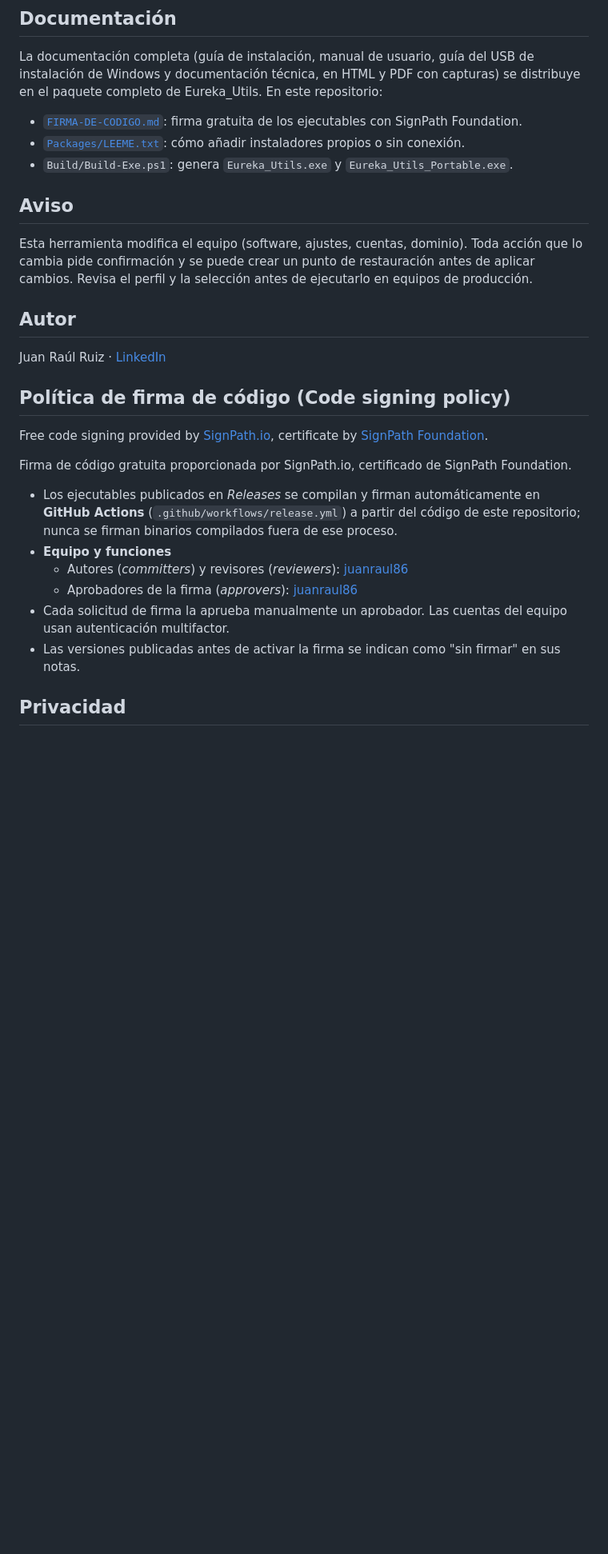
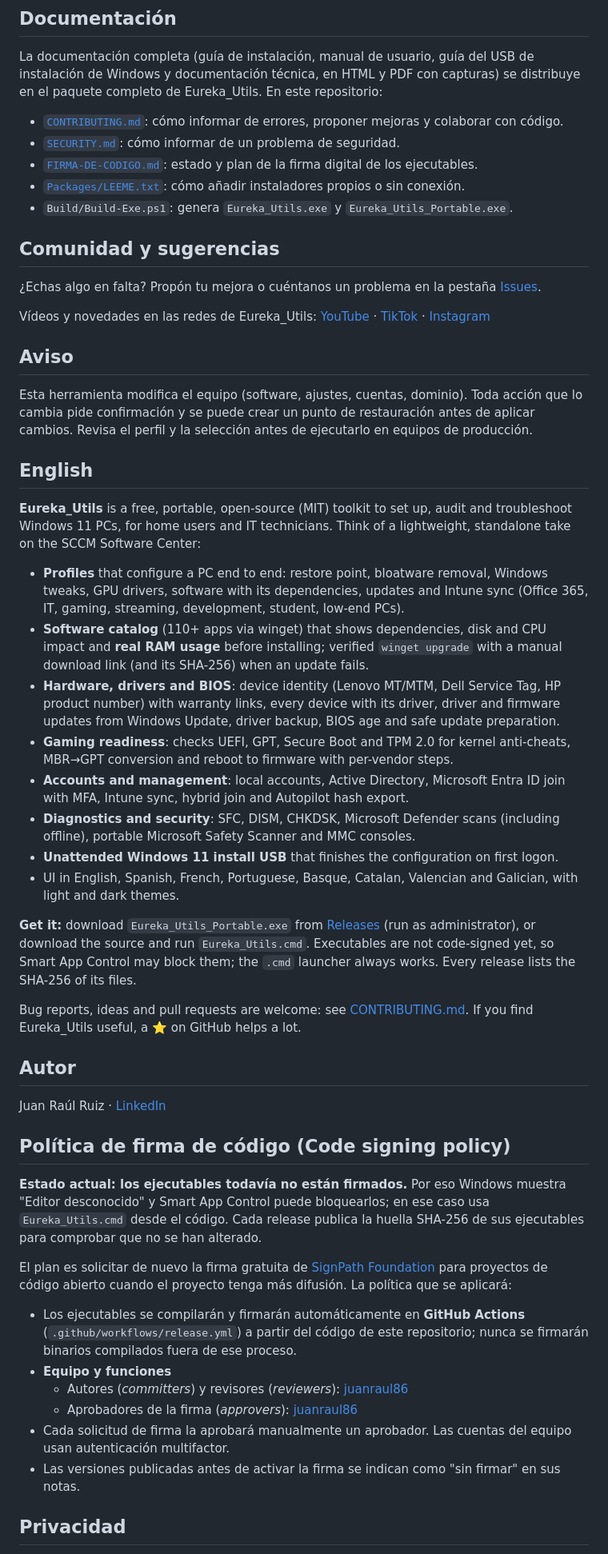
Before and after one commit to juanraul86/Eureka_Utils, a Markdown page: README.md, the part around one of its changes. Shown at 80% size. GitHub-like rendering; blank space fills up the shorter version.

```diff
--- a/README.md
+++ b/README.md
@@ -43,31 +58,54 @@ También funciona sin interfaz, por ejemplo: `Eureka_Utils.cmd -Perfil "Oficina
 
 La documentación completa (guía de instalación, manual de usuario, guía del USB de instalación de Windows y documentación técnica, en HTML y PDF con capturas) se distribuye en el paquete completo de Eureka_Utils. En este repositorio:
 
-- [`FIRMA-DE-CODIGO.md`](FIRMA-DE-CODIGO.md): firma gratuita de los ejecutables con SignPath Foundation.
+- [`CONTRIBUTING.md`](CONTRIBUTING.md): cómo informar de errores, proponer mejoras y colaborar con código.
+- [`SECURITY.md`](SECURITY.md): cómo informar de un problema de seguridad.
+- [`FIRMA-DE-CODIGO.md`](FIRMA-DE-CODIGO.md): estado y plan de la firma digital de los ejecutables.
 - [`Packages/LEEME.txt`](Packages/LEEME.txt): cómo añadir instaladores propios o sin conexión.
 - `Build/Build-Exe.ps1`: genera `Eureka_Utils.exe` y `Eureka_Utils_Portable.exe`.
+
+## Comunidad y sugerencias
+
+¿Echas algo en falta? Propón tu mejora o cuéntanos un problema en la pestaña [Issues](https://github.com/juanraul86/Eureka_Utils/issues).
+
+Vídeos y novedades en las redes de Eureka_Utils: [YouTube](https://www.youtube.com/@eureka_utils) · [TikTok](https://www.tiktok.com/@eureka_utils) · [Instagram](https://www.instagram.com/eureka_utils/)
 
 ## Aviso
 
 Esta herramienta modifica el equipo (software, ajustes, cuentas, dominio). Toda acción que lo cambia pide confirmación y se puede crear un punto de restauración antes de aplicar cambios. Revisa el perfil y la selección antes de ejecutarlo en equipos de producción.
 
+## English
+
+**Eureka_Utils** is a free, portable, open-source (MIT) toolkit to set up, audit and troubleshoot Windows 11 PCs, for home users and IT technicians. Think of a lightweight, standalone take on the SCCM Software Center:
+
+- **Profiles** that configure a PC end to end: restore point, bloatware removal, Windows tweaks, GPU drivers, software with its dependencies, updates and Intune sync (Office 365, IT, gaming, streaming, development, student, low-end PCs).
+- **Software catalog** (110+ apps via winget) that shows dependencies, disk and CPU impact and **real RAM usage** before installing; verified `winget upgrade` with a manual download link (and its SHA-256) when an update fails.
+- **Hardware, drivers and BIOS**: device identity (Lenovo MT/MTM, Dell Service Tag, HP product number) with warranty links, every device with its driver, driver and firmware updates from Windows Update, driver backup, BIOS age and safe update preparation.
+- **Gaming readiness**: checks UEFI, GPT, Secure Boot and TPM 2.0 for kernel anti-cheats, MBR→GPT conversion and reboot to firmware with per-vendor steps.
+- **Accounts and management**: local accounts, Active Directory, Microsoft Entra ID join with MFA, Intune sync, hybrid join and Autopilot hash export.
+- **Diagnostics and security**: SFC, DISM, CHKDSK, Microsoft Defender scans (including offline), portable Microsoft Safety Scanner and MMC consoles.
+- **Unattended Windows 11 install USB** that finishes the configuration on first logon.
+- UI in English, Spanish, French, Portuguese, Basque, Catalan, Valencian and Galician, with light and dark themes.
+
+**Get it:** download `Eureka_Utils_Portable.exe` from [Releases](https://github.com/juanraul86/Eureka_Utils/releases/latest) (run as administrator), or download the source and run `Eureka_Utils.cmd`. Executables are not code-signed yet, so Smart App Control may block them; the `.cmd` launcher always works. Every release lists the SHA-256 of its files.
+
+Bug reports, ideas and pull requests are welcome: see [CONTRIBUTING.md](CONTRIBUTING.md). If you find Eureka_Utils useful, a ⭐ on GitHub helps a lot.
 ## Autor
 
 Juan Raúl Ruiz · [LinkedIn](https://www.linkedin.com/in/juanraulruizbartran)
 
 ## Política de firma de código (Code signing policy)
 
-Free code signing provided by [SignPath.io](https://about.signpath.io), certificate by [SignPath Foundation](https://signpath.org).
+**Estado actual: los ejecutables todavía no están firmados.** Por eso Windows muestra "Editor desconocido" y Smart App Control puede bloquearlos; en ese caso usa `Eureka_Utils.cmd` desde el código. Cada release publica la huella SHA-256 de sus ejecutables para comprobar que no se han alterado.
 
-Firma de código gratuita proporcionada por SignPath.io, certificado de SignPath Foundation.
+El plan es solicitar de nuevo la firma gratuita de [SignPath Foundation](https://signpath.org) para proyectos de código abierto cuando el proyecto tenga más difusión. La política que se aplicará:
 
-- Los ejecutables publicados en *Releases* se compilan y firman automáticamente en **GitHub Actions** (`.github/workflows/release.yml`) a partir del código de este repositorio; nunca se firman binarios compilados fuera de ese proceso.
+- Los ejecutables se compilarán y firmarán automáticamente en **GitHub Actions** (`.github/workflows/release.yml`) a partir del código de este repositorio; nunca se firmarán binarios compilados fuera de ese proceso.
 - **Equipo y funciones**
   - Autores (*committers*) y revisores (*reviewers*): [juanraul86](https://github.com/juanraul86)
   - Aprobadores de la firma (*approvers*): [juanraul86](https://github.com/juanraul86)
-- Cada solicitud de firma la aprueba manualmente un aprobador. Las cuentas del equipo usan autenticación multifactor.
+- Cada solicitud de firma la aprobará manualmente un aprobador. Las cuentas del equipo usan autenticación multifactor.
 - Las versiones publicadas antes de activar la firma se indican como "sin firmar" en sus notas.
-
 ## Privacidad
 
 Este programa no transfiere ninguna información a otros sistemas en red salvo que lo solicite expresamente el usuario o la persona que lo instala o lo utiliza. Las conexiones que realiza son las que el usuario lanza desde la interfaz: winget y Microsoft Store (instalar y actualizar software), los servicios de inicio de sesión de Microsoft (comprobar una cuenta profesional que el usuario escribe), la descarga de Microsoft Safety Scanner y las páginas web de descarga que el usuario abre. Además, al abrir consulta de forma anónima la última versión publicada en GitHub (`api.github.com`, sin datos del equipo); se desactiva con la casilla *Comprobar al abrir* de la pestaña Equipo. No incluye telemetría.
```
Also changed, not shown: other parts of README.md (+16 -1 lines), CONTRIBUTING.md (added, +49 -0 lines), FIRMA-DE-CODIGO.md (+3 -0 lines), SECURITY.md (added, +25 -0 lines), assets/screenshots/dark-02-hardware.png (added), assets/screenshots/light-01-equipo.png (added), assets/screenshots/light-03-software.png (added), assets/screenshots/light-09-drivers-bios.png (added), 5 other files.
